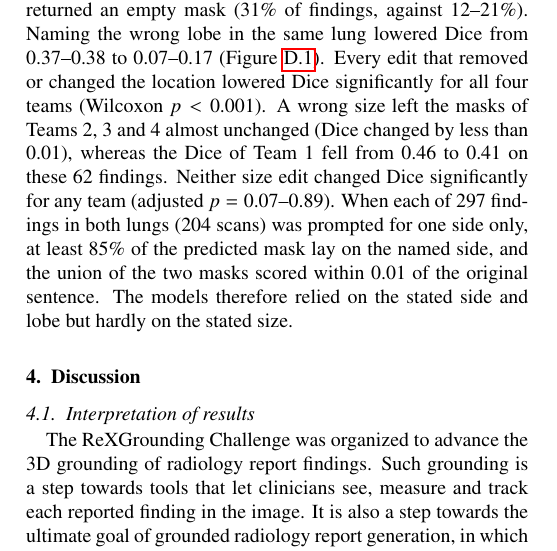
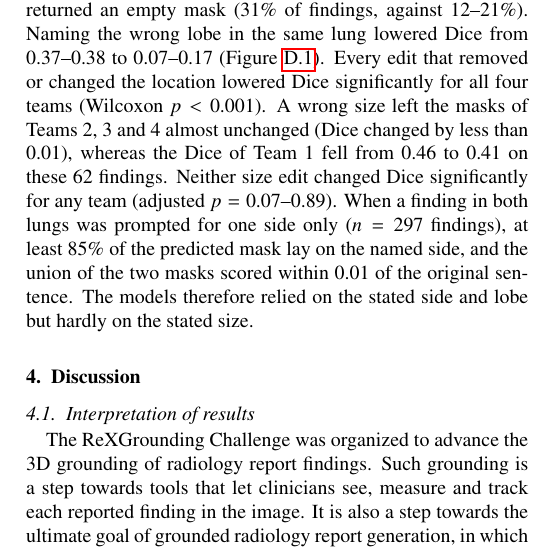
Before and after one commit to MohammedSB/rexgrounding-challenge-paper, a LaTeX paper (paper/main.tex): part of one column of page 10 of 25, cut so that both start at the same text. Compiled offline with pdfLaTeX.

Commit message:
Prompt results: original bilateral wording with n
Co-Authored-By: Claude Opus 5.5 <noreply@anthropic.com>

```diff
--- a/paper/main.tex
+++ b/paper/main.tex
@@ -983,8 +983,8 @@ all four teams (Wilcoxon $p < 0.001$). A
 wrong size left the masks of Teams 2, 3 and 4 almost unchanged (Dice changed
 by less than 0.01), whereas the Dice of Team 1 fell from 0.46 to 0.41 on these
 62 findings. Neither size edit changed Dice significantly for any team
-(adjusted $p = 0.07$--0.89). When each of 297 findings in both lungs (204 scans) was prompted
-for one side only, at least 85\% of the predicted mask lay on the named side, and
+(adjusted $p = 0.07$--0.89). When a finding in both lungs was prompted for one side only
+($n = 297$ findings), at least 85\% of the predicted mask lay on the named side, and
 the union of the two masks scored within 0.01 of the original sentence. The
 models therefore relied on the stated side and lobe but hardly on the stated size.
 
```
Also changed, not shown: 1 other file.
